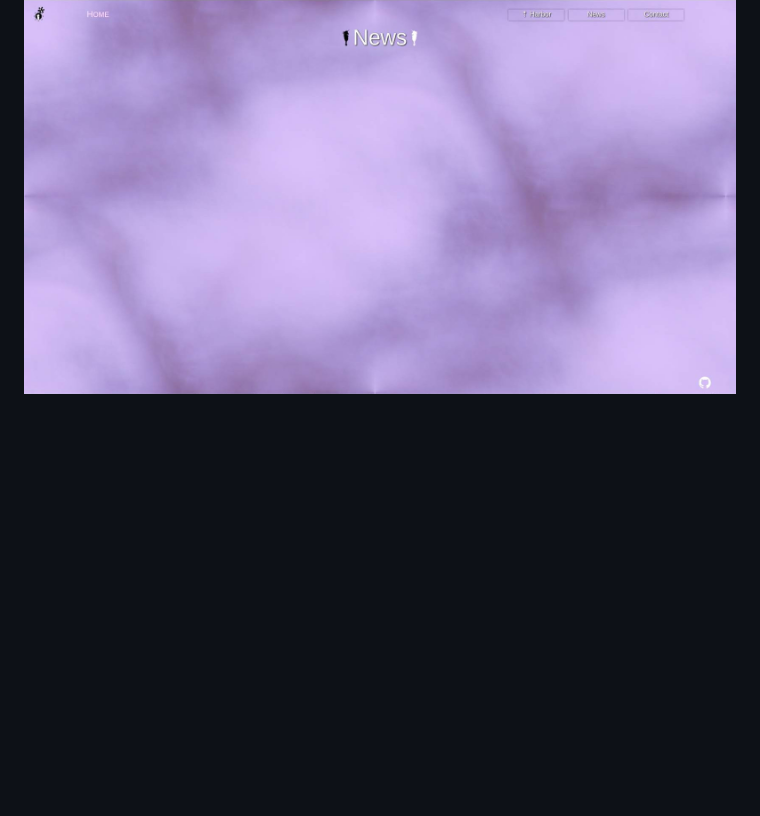
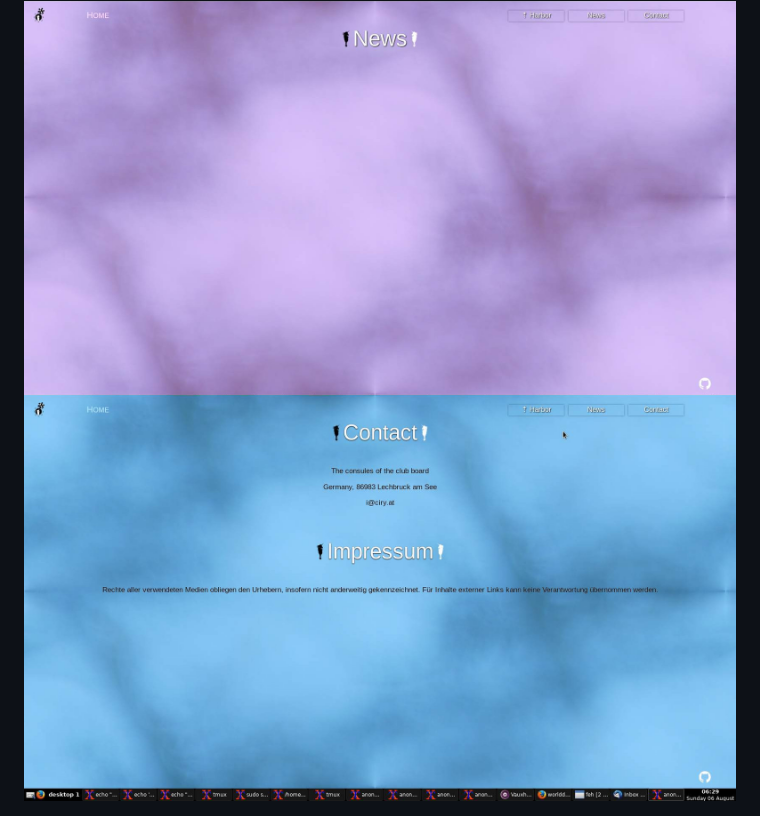
Before and after one commit to worlddevelopment/ciryat, a Markdown page: README.md, the part around the change. Rendered like a GitHub page; pictures changed too: present/unicorn_love_blue_sky_colors_for_luna.jpg (added); blank space fills up the shorter version.

Commit message:
Add more unicorn love for luna (blue sky colors).

```diff
--- a/README.md
+++ b/README.md
@@ -6,3 +6,4 @@ Melinyet! Ma melityen? Met melinder roccova.
 I wish I were better. Then this world already shone in the light of silmaril and white trees and across meadows full of wonderful odors unicorns would dance colorfully - for you.
 
 <img src="present/unicorn_love_for_luna.jpg" alt=""/>
+<img src="present/unicorn_love_blue_sky_colors_for_luna.jpg" alt=""/>
```
